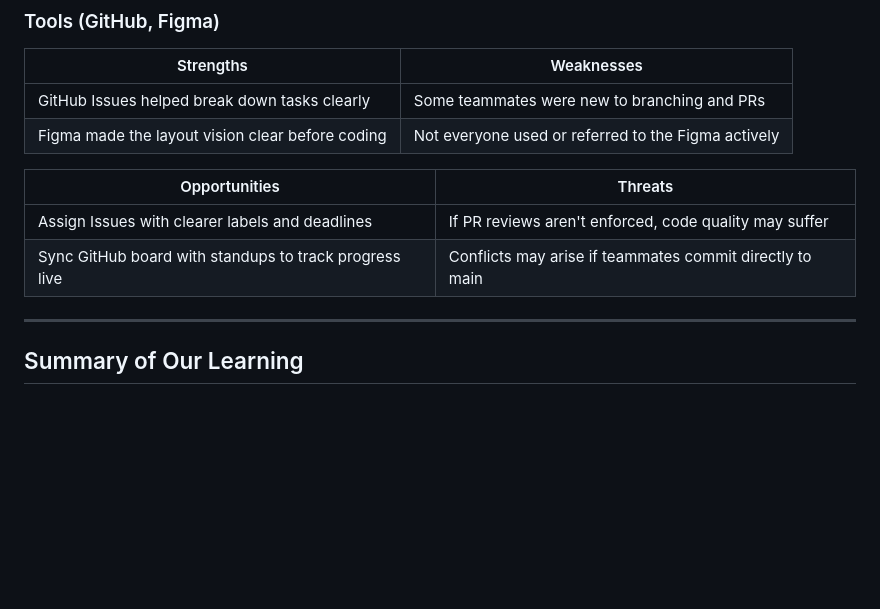
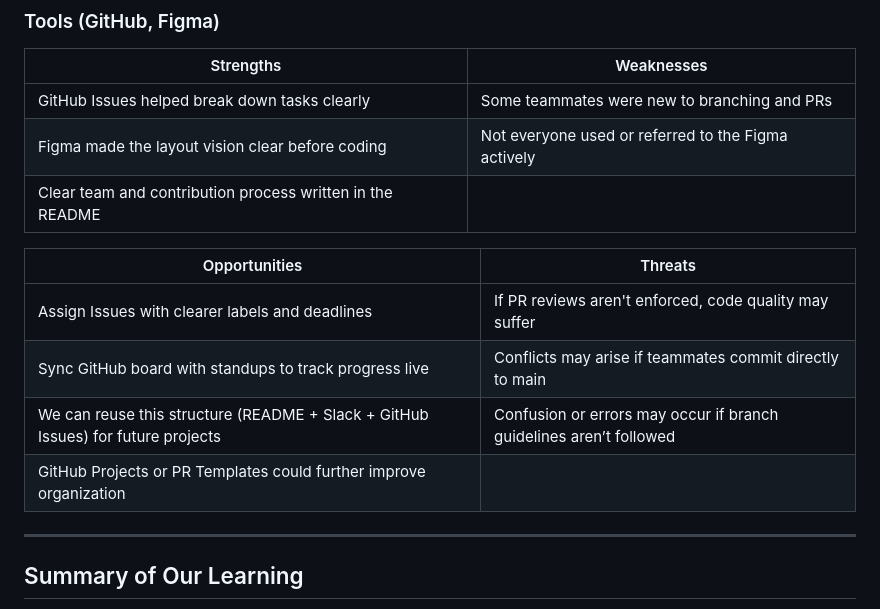
Before and after one commit to cse110-sp25-group24/warmup-exercise, a Markdown page: SWOT.md, the part around the change. Drawn GitHub-style; blank space fills up the shorter version.

```diff
--- a/SWOT.md
+++ b/SWOT.md
@@ -51,11 +51,14 @@ We successfully implemented Step 1 of the assignment: creating a styled card dec
 |-----------|------------|
 | GitHub Issues helped break down tasks clearly | Some teammates were new to branching and PRs |
 | Figma made the layout vision clear before coding | Not everyone used or referred to the Figma actively |
+| Clear team and contribution process written in the README |
 
 | Opportunities | Threats |
 |---------------|---------|
 | Assign Issues with clearer labels and deadlines | If PR reviews aren't enforced, code quality may suffer |
 | Sync GitHub board with standups to track progress live | Conflicts may arise if teammates commit directly to main |
+| We can reuse this structure (README + Slack + GitHub Issues) for future projects | Confusion or errors may occur if branch guidelines aren’t followed |
+| GitHub Projects or PR Templates could further improve organization |
 
 ---
 
```
